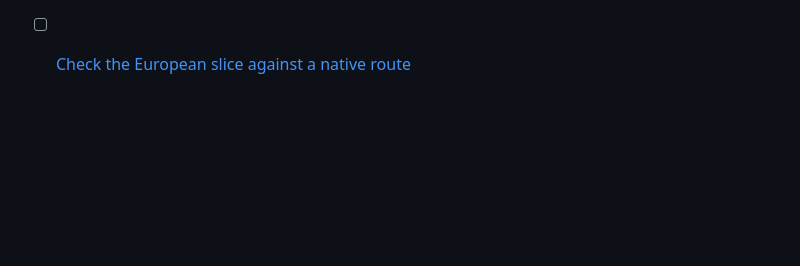
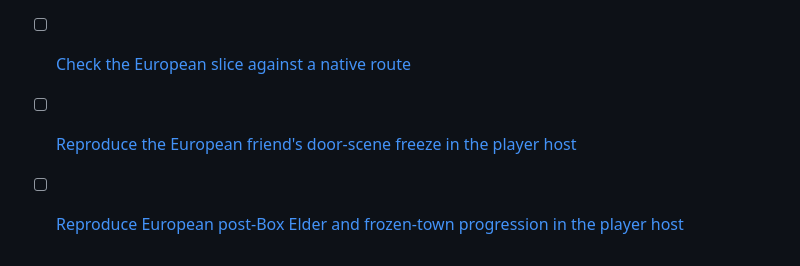
Before and after one commit to lambadalambda/crysta, a Markdown page: meta/issues.md, the part around the change. Drawn GitHub-style; blank space fills up the shorter version.

Commit message:
docs(eu): track player-reported branch and post-box stalls

```diff
--- a/meta/issues.md
+++ b/meta/issues.md
@@ -57,3 +57,5 @@
 - [ ] [Decode the European text engine, font and windows](issues/european-text.md)
 - [ ] [Run the European version at its own timing and sound](issues/european-timing.md)
 - [ ] [Check the European slice against a native route](issues/european-route.md)
+- [ ] [Reproduce the European friend's door-scene freeze in the player host](issues/european-friend-scene-freeze.md)
+- [ ] [Reproduce European post-Box Elder and frozen-town progression in the player host](issues/european-post-box-progression.md)
```
Also changed, not shown: meta/issues/european-friend-scene-freeze.md (added, +25 -0 lines), meta/issues/european-post-box-progression.md (added, +23 -0 lines).
